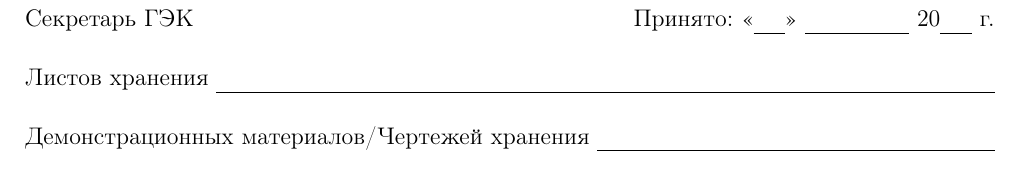
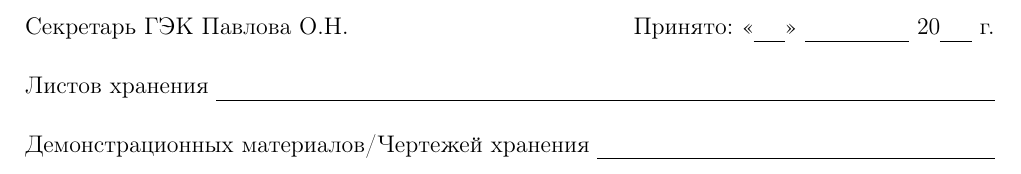
Before and after one commit to gromakovsky/Master-thesis, a LaTeX thesis (Thesis/thesis.tex, which reads Thesis/chapters/meta.tex): part of page 2 of 48, cut so that both start at the same text. Compiled offline with pdfLaTeX; a LaTeX package or settings file that is missing is left out.

Commit message:
Set secretary

```diff
--- a/Thesis/chapters/meta.tex
+++ b/Thesis/chapters/meta.tex
@@ -14,6 +14,7 @@
 
 %% \addconsultant{Белашенков Н.Р.}{канд. физ.-мат. наук, без звания}
 %% \addconsultant{Беззубик В.В.}{без степени, без звания}
+\secretary{Павлова О.Н.}
 
 %% Задание
 %%% Техническое задание и исходные данные к работе
```
